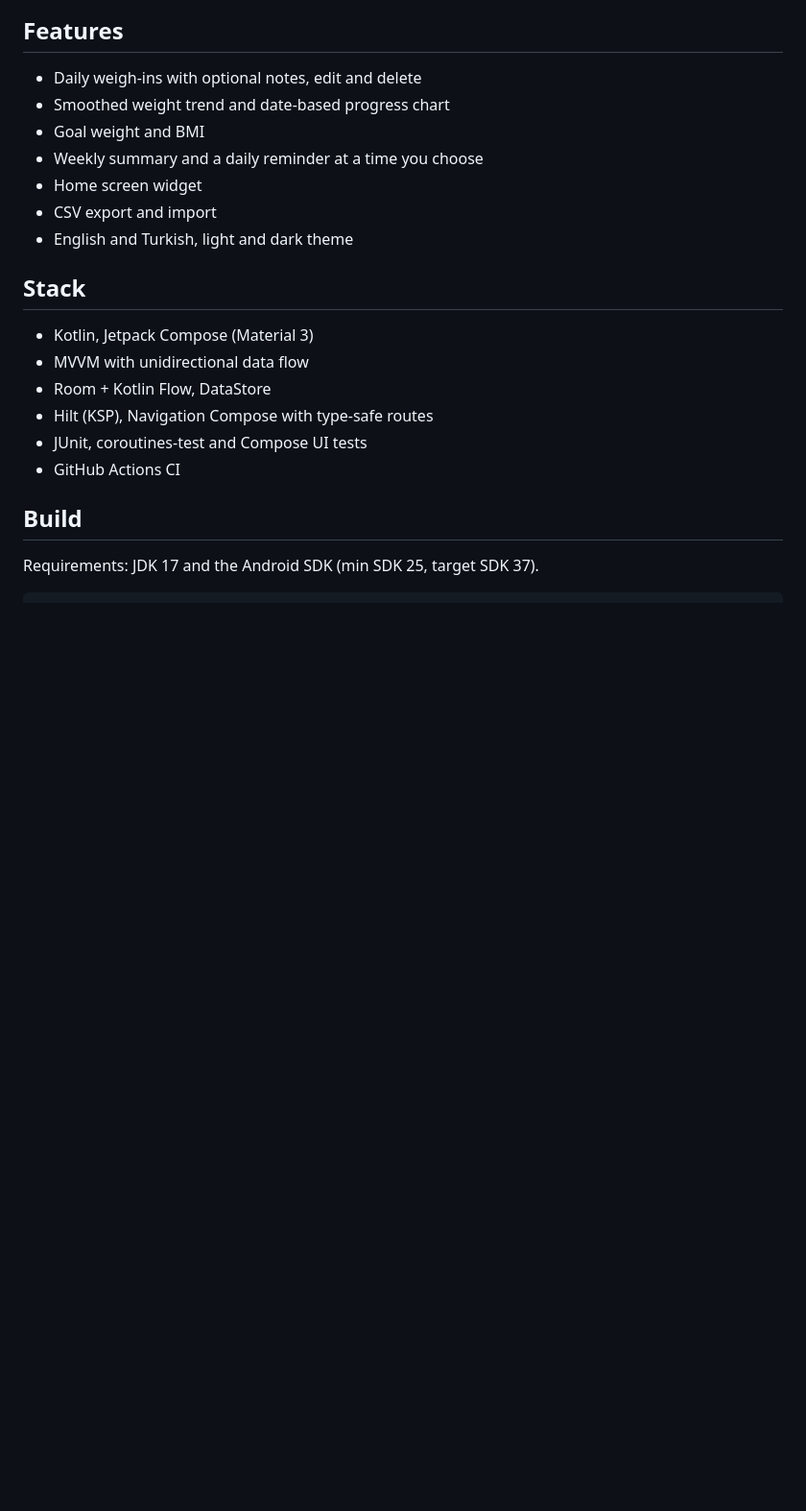
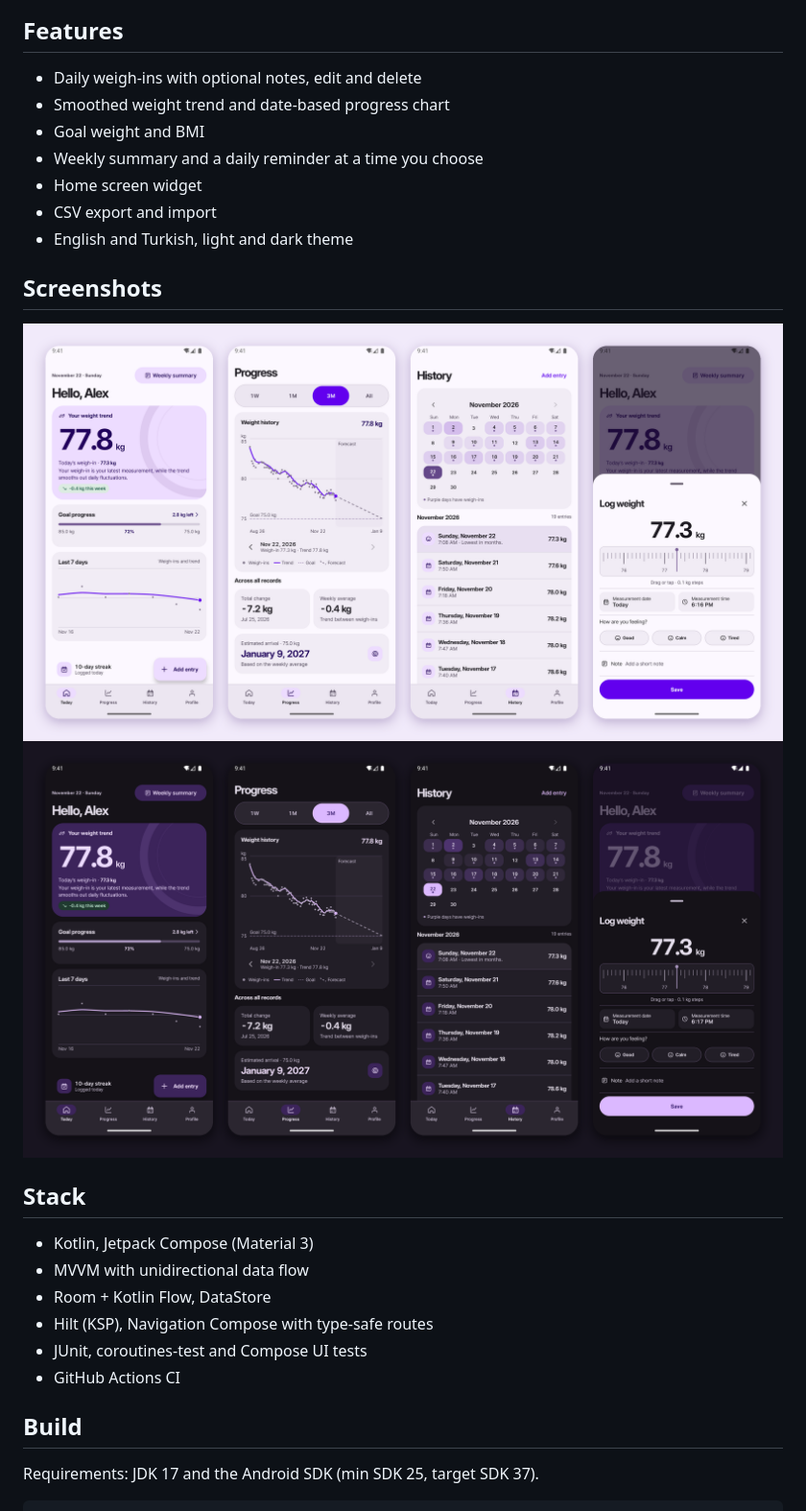
Before and after one commit to cusufcan/kilo-takibi-android, a Markdown page: README.md, the part around one of its changes. Shown at 96% size. Rendered like a GitHub page; pictures changed too: docs/images/screens-dark.png (added), docs/images/screens-light.png (added); blank space fills up the shorter version.

Commit message:
docs: add screenshots, Play badge, license and contact

```diff
--- a/README.md
+++ b/README.md
@@ -11,6 +13,11 @@ A simple, private weight tracker for Android. Log daily weigh-ins, see your tren
 - Home screen widget
 - CSV export and import
 - English and Turkish, light and dark theme
+
+## Screenshots
+
+![Kilo Takibi in light theme](docs/images/screens-light.png)
+![Kilo Takibi in dark theme](docs/images/screens-dark.png)
 
 ## Stack
 
```
Also changed, not shown: other parts of README.md (+13 -0 lines), 1 other file.
